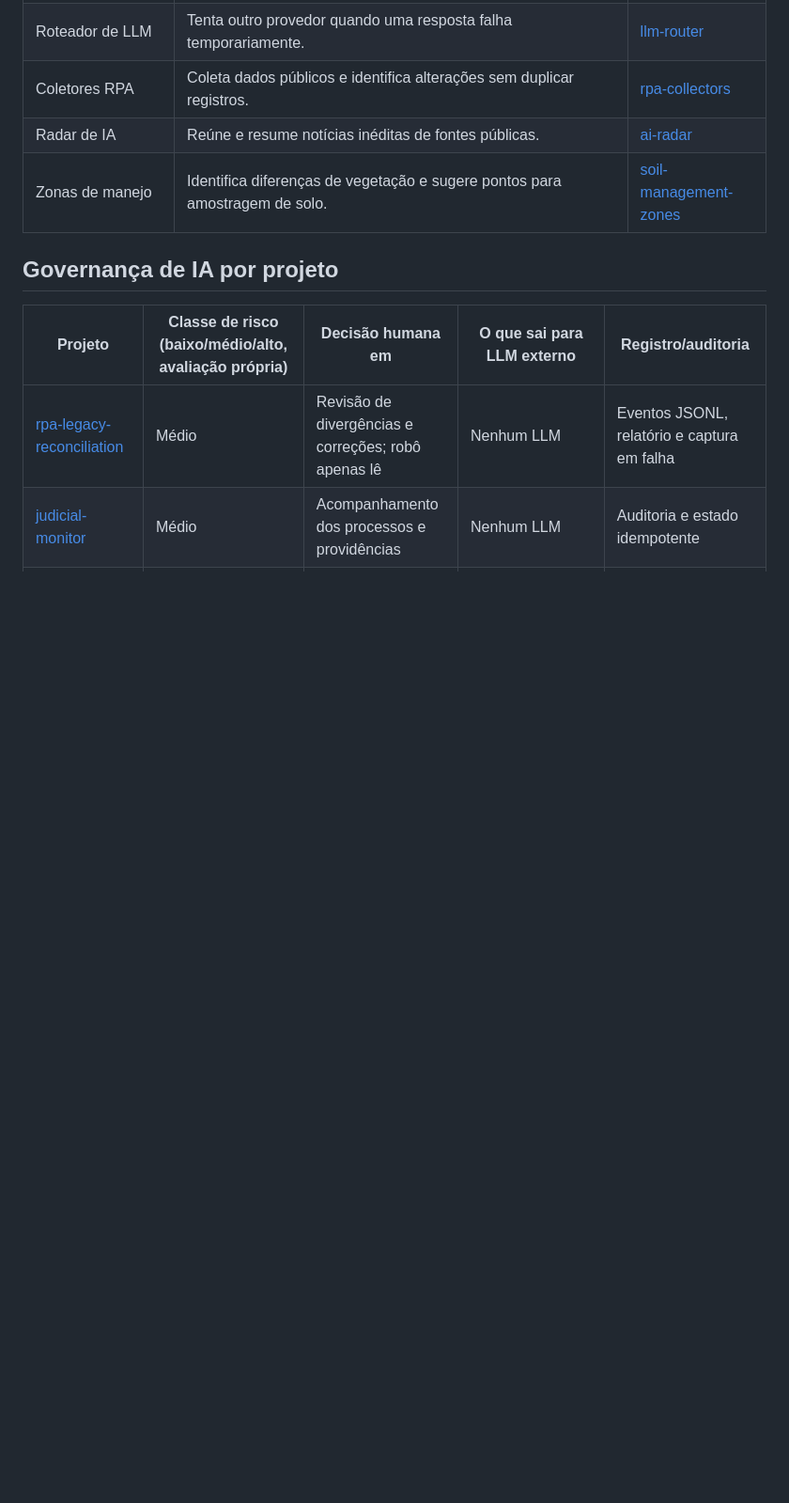
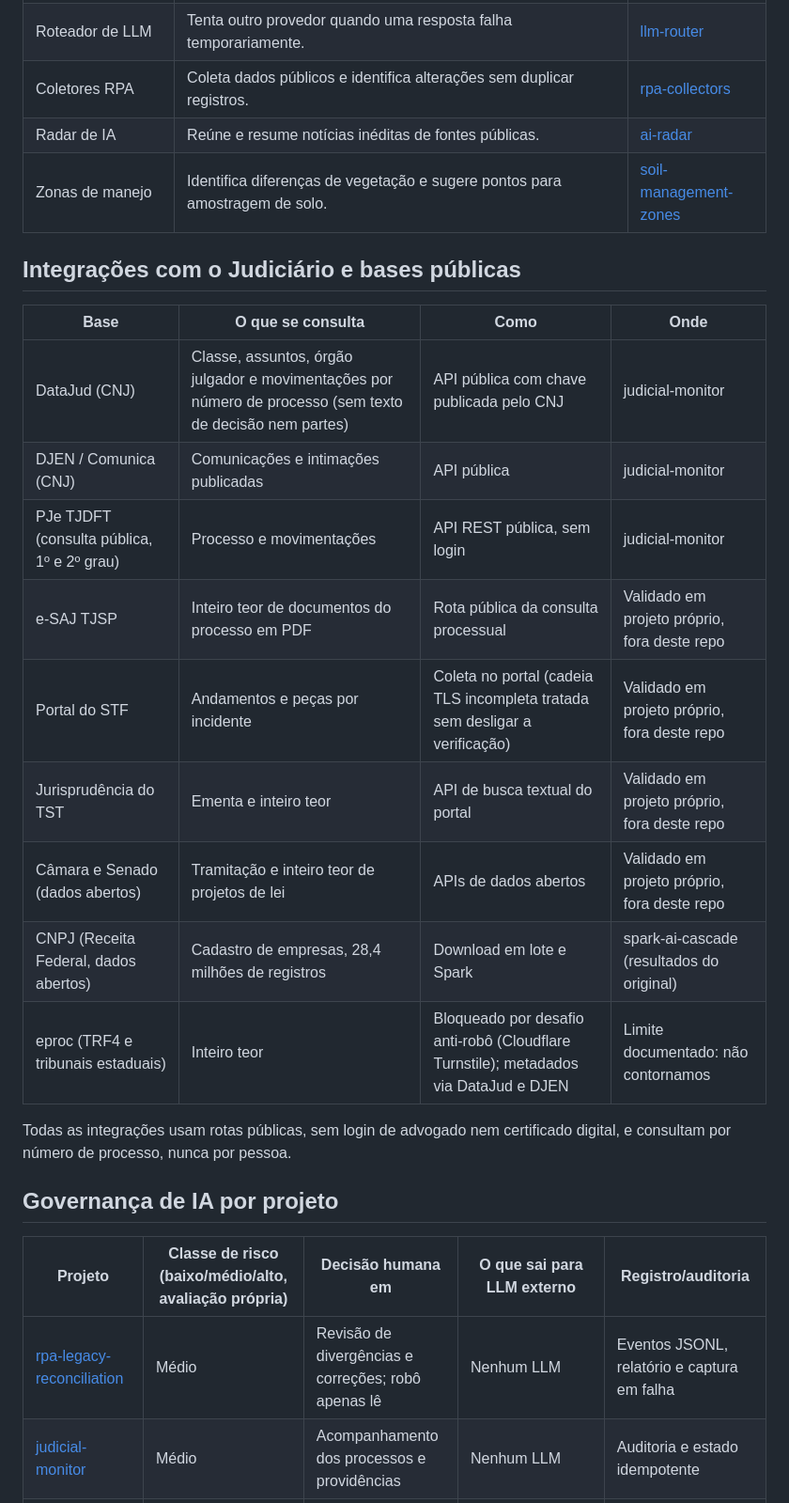
Before and after one commit to dbezerra95/portfolio-automacao-ia, a Markdown page: README.md, the part around the change. Shown at 94% size. Drawn GitHub-style; blank space fills up the shorter version.

```diff
--- a/README.md
+++ b/README.md
@@ -23,6 +23,23 @@ Projetos práticos de automação, integração de sistemas e IA com supervisão
 | Coletores RPA | Coleta dados públicos e identifica alterações sem duplicar registros. | [rpa-collectors](rpa-collectors/) |
 | Radar de IA | Reúne e resume notícias inéditas de fontes públicas. | [ai-radar](ai-radar/) |
 | Zonas de manejo | Identifica diferenças de vegetação e sugere pontos para amostragem de solo. | [soil-management-zones](soil-management-zones/) |
+
+
+## Integrações com o Judiciário e bases públicas
+
+| Base | O que se consulta | Como | Onde |
+| --- | --- | --- | --- |
+| DataJud (CNJ) | Classe, assuntos, órgão julgador e movimentações por número de processo (sem texto de decisão nem partes) | API pública com chave publicada pelo CNJ | judicial-monitor |
+| DJEN / Comunica (CNJ) | Comunicações e intimações publicadas | API pública | judicial-monitor |
+| PJe TJDFT (consulta pública, 1º e 2º grau) | Processo e movimentações | API REST pública, sem login | judicial-monitor |
+| e-SAJ TJSP | Inteiro teor de documentos do processo em PDF | Rota pública da consulta processual | Validado em projeto próprio, fora deste repo |
+| Portal do STF | Andamentos e peças por incidente | Coleta no portal (cadeia TLS incompleta tratada sem desligar a verificação) | Validado em projeto próprio, fora deste repo |
+| Jurisprudência do TST | Ementa e inteiro teor | API de busca textual do portal | Validado em projeto próprio, fora deste repo |
+| Câmara e Senado (dados abertos) | Tramitação e inteiro teor de projetos de lei | APIs de dados abertos | Validado em projeto próprio, fora deste repo |
+| CNPJ (Receita Federal, dados abertos) | Cadastro de empresas, 28,4 milhões de registros | Download em lote e Spark | spark-ai-cascade (resultados do original) |
+| eproc (TRF4 e tribunais estaduais) | Inteiro teor | Bloqueado por desafio anti-robô (Cloudflare Turnstile); metadados via DataJud e DJEN | Limite documentado: não contornamos |
+
+Todas as integrações usam rotas públicas, sem login de advogado nem certificado digital, e consultam por número de processo, nunca por pessoa.
 
 ## Governança de IA por projeto
 
```
Also changed, not shown: judicial-monitor/README.md (+5 -3 lines), soil-management-zones/README.md (+4 -0 lines), soil-management-zones/docs/reel-instagram.jpg (added), 5 other files.
